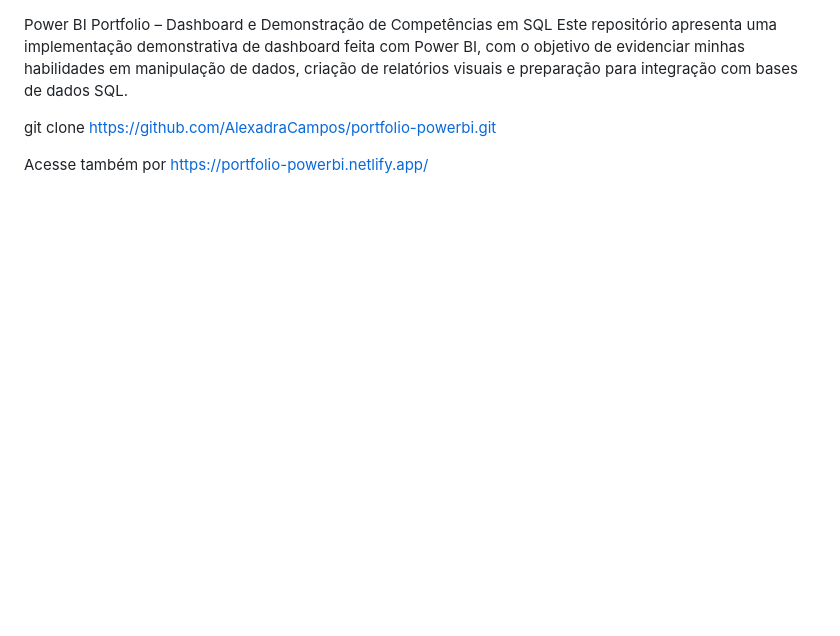
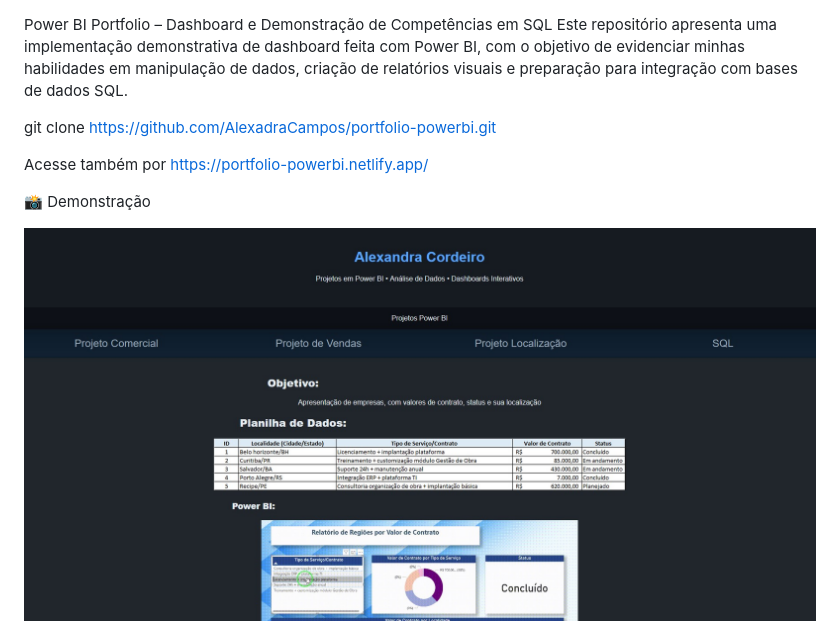
Before and after one commit to AlexadraCampos/portfolio-powerbi, a Markdown page: README.md, the part around the change. GitHub-like rendering; pictures changed too: img/demo.jpg (added); blank space fills up the shorter version.

Commit message:
Atualização do README e inclusão da imagem demo

```diff
--- a/README.md
+++ b/README.md
@@ -4,3 +4,7 @@ Este repositório apresenta uma implementação demonstrativa de dashboard feita
 git clone https://github.com/AlexadraCampos/portfolio-powerbi.git
 
 Acesse também por https://portfolio-powerbi.netlify.app/
+
+📸 Demonstração
+
+<img width="1080" height="1080" alt="Pluma" src="./img/demo.jpg"/>
```
